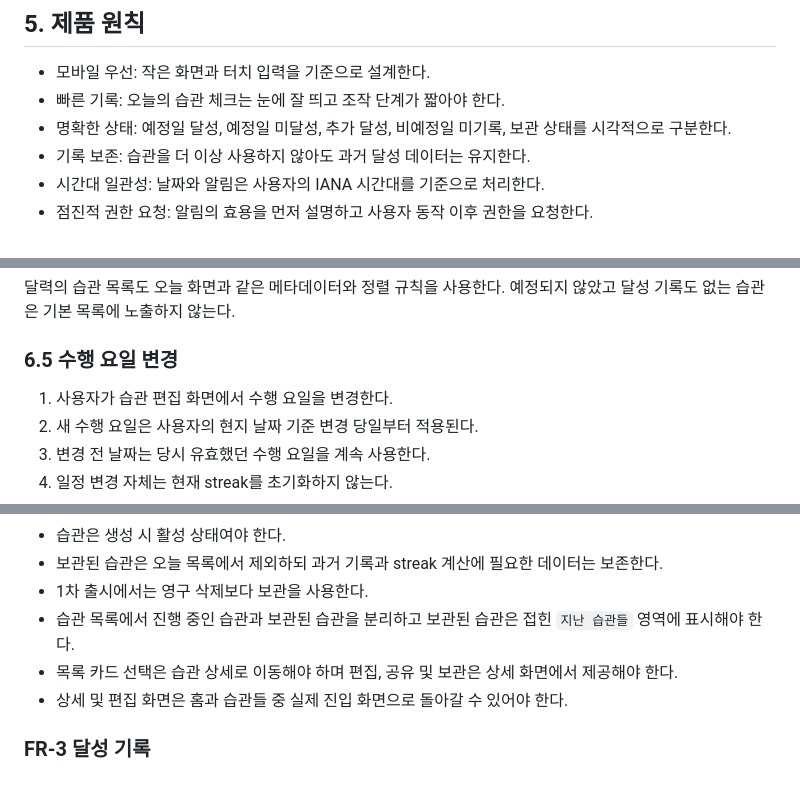
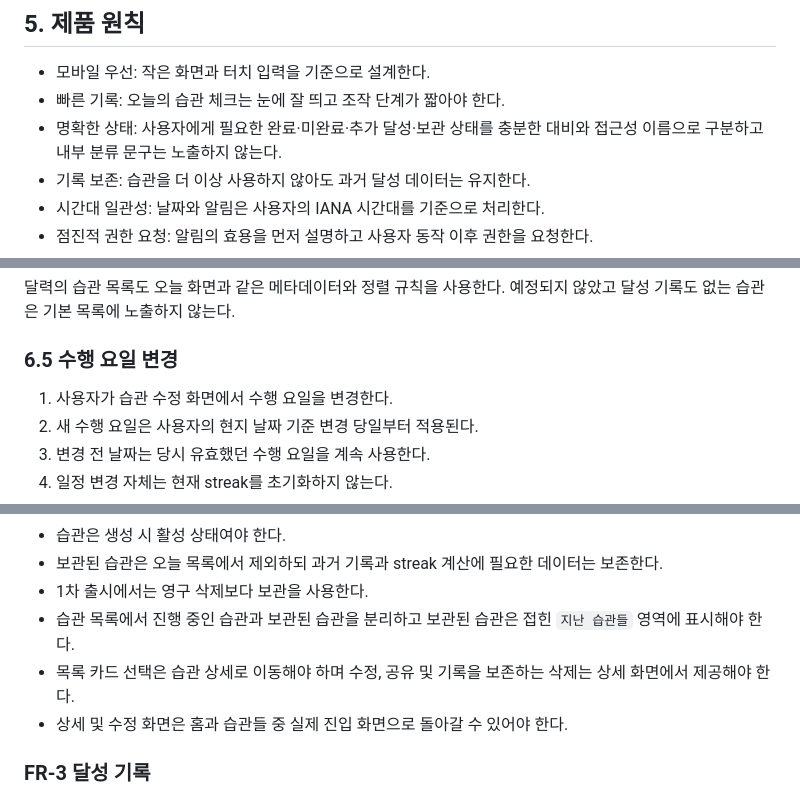
Before and after one commit to ipari/habit-tracker, a Markdown page: PRD.md, 3 parts joined by grey strips. GitHub-like rendering.

```diff
--- a/PRD.md
+++ b/PRD.md
@@ -68,7 +68,7 @@ Habit Tracker는 사용자가 반복하고 싶은 습관을 등록하고, 날짜
 
 - 모바일 우선: 작은 화면과 터치 입력을 기준으로 설계한다.
 - 빠른 기록: 오늘의 습관 체크는 눈에 잘 띄고 조작 단계가 짧아야 한다.
-- 명확한 상태: 예정일 달성, 예정일 미달성, 추가 달성, 비예정일 미기록, 보관 상태를 시각적으로 구분한다.
+- 명확한 상태: 사용자에게 필요한 완료·미완료·추가 달성·보관 상태를 충분한 대비와 접근성 이름으로 구분하고 내부 분류 문구는 노출하지 않는다.
 - 기록 보존: 습관을 더 이상 사용하지 않아도 과거 달성 데이터는 유지한다.
 - 시간대 일관성: 날짜와 알림은 사용자의 IANA 시간대를 기준으로 처리한다.
 - 점진적 권한 요청: 알림의 효용을 먼저 설명하고 사용자 동작 이후 권한을 요청한다.
@@ -134,7 +134,7 @@ Habit Tracker는 사용자가 반복하고 싶은 습관을 등록하고, 날짜
 
 ### 6.5 수행 요일 변경
 
-1. 사용자가 습관 편집 화면에서 수행 요일을 변경한다.
+1. 사용자가 습관 수정 화면에서 수행 요일을 변경한다.
 2. 새 수행 요일은 사용자의 현지 날짜 기준 변경 당일부터 적용된다.
 3. 변경 전 날짜는 당시 유효했던 수행 요일을 계속 사용한다.
 4. 일정 변경 자체는 현재 streak를 초기화하지 않는다.
@@ -196,8 +196,8 @@ Habit Tracker는 사용자가 반복하고 싶은 습관을 등록하고, 날짜
 - 보관된 습관은 오늘 목록에서 제외하되 과거 기록과 streak 계산에 필요한 데이터는 보존한다.
 - 1차 출시에서는 영구 삭제보다 보관을 사용한다.
 - 습관 목록에서 진행 중인 습관과 보관된 습관을 분리하고 보관된 습관은 접힌 `지난 습관들` 영역에 표시해야 한다.
-- 목록 카드 선택은 습관 상세로 이동해야 하며 편집, 공유 및 보관은 상세 화면에서 제공해야 한다.
-- 상세 및 편집 화면은 홈과 습관들 중 실제 진입 화면으로 돌아갈 수 있어야 한다.
+- 목록 카드 선택은 습관 상세로 이동해야 하며 수정, 공유 및 기록을 보존하는 삭제는 상세 화면에서 제공해야 한다.
+- 상세 및 수정 화면은 홈과 습관들 중 실제 진입 화면으로 돌아갈 수 있어야 한다.
 
 ### FR-3 달성 기록
 
```
Also changed, not shown: other parts of PRD.md (+17 -12 lines), AGENTS.md (+4 -4 lines), README.md (+4 -3 lines).
